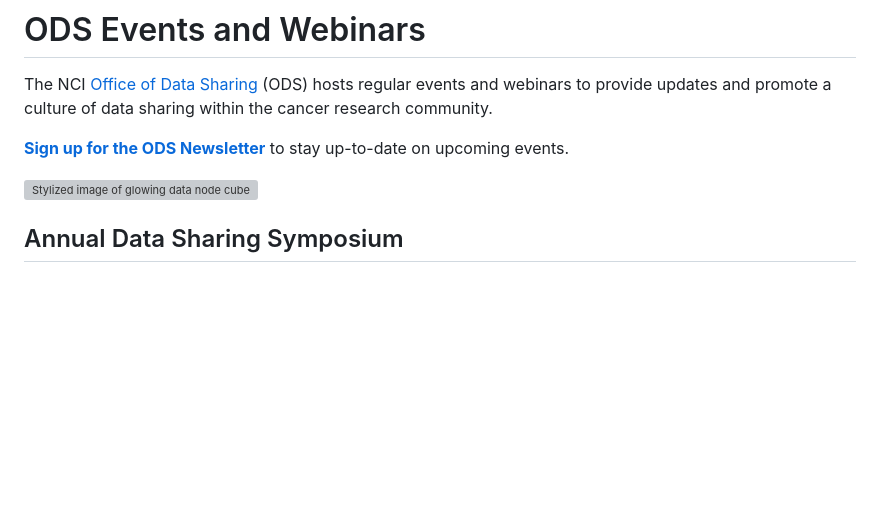
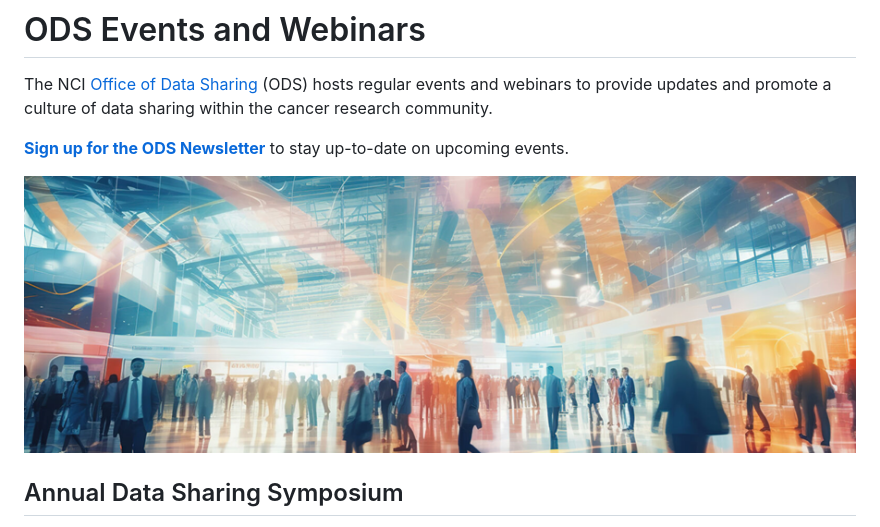
Before and after one commit to CBIIT/ccdi-ods-content, a Markdown page: pages/News/ods-events.md, the part around the change. GitHub-like rendering; pictures changed too: pages/images/stock/conference_crowd_01_900x300.png (added); blank space fills up the shorter version; grey boxes are pictures that could not be loaded.

Commit message:
DATASHARE-81: Add new stock image to events page

```diff
--- a/pages/News/ods-events.md
+++ b/pages/News/ods-events.md
@@ -10,7 +10,7 @@ The NCI [Office of Data Sharing](/post/About/About-ODS) (ODS) hosts regular even
 
 **[Sign up for the ODS Newsletter](https://public.govdelivery.com/accounts/USNIHNCI/subscriber/new?topic_id=USNIHNCI_332)** to stay up-to-date on upcoming events.
 
-![Stylized image of glowing data node cubes across a blue background that evokes both a circuit board and a map](https://raw.githubusercontent.com/CBIIT/ccdi-ods-content/main/pages/images/stock/data_nodes_01_800x335.png)
+![Image of a blurry, professionally dressed crowd walking through a large conference space with stylized splashes of orange and blue light.](https://raw.githubusercontent.com/CBIIT/ccdi-ods-content/dev/pages/images/stock/conference_crowd_01_900x300.png)
 
 ## Annual Data Sharing Symposium
 
```
